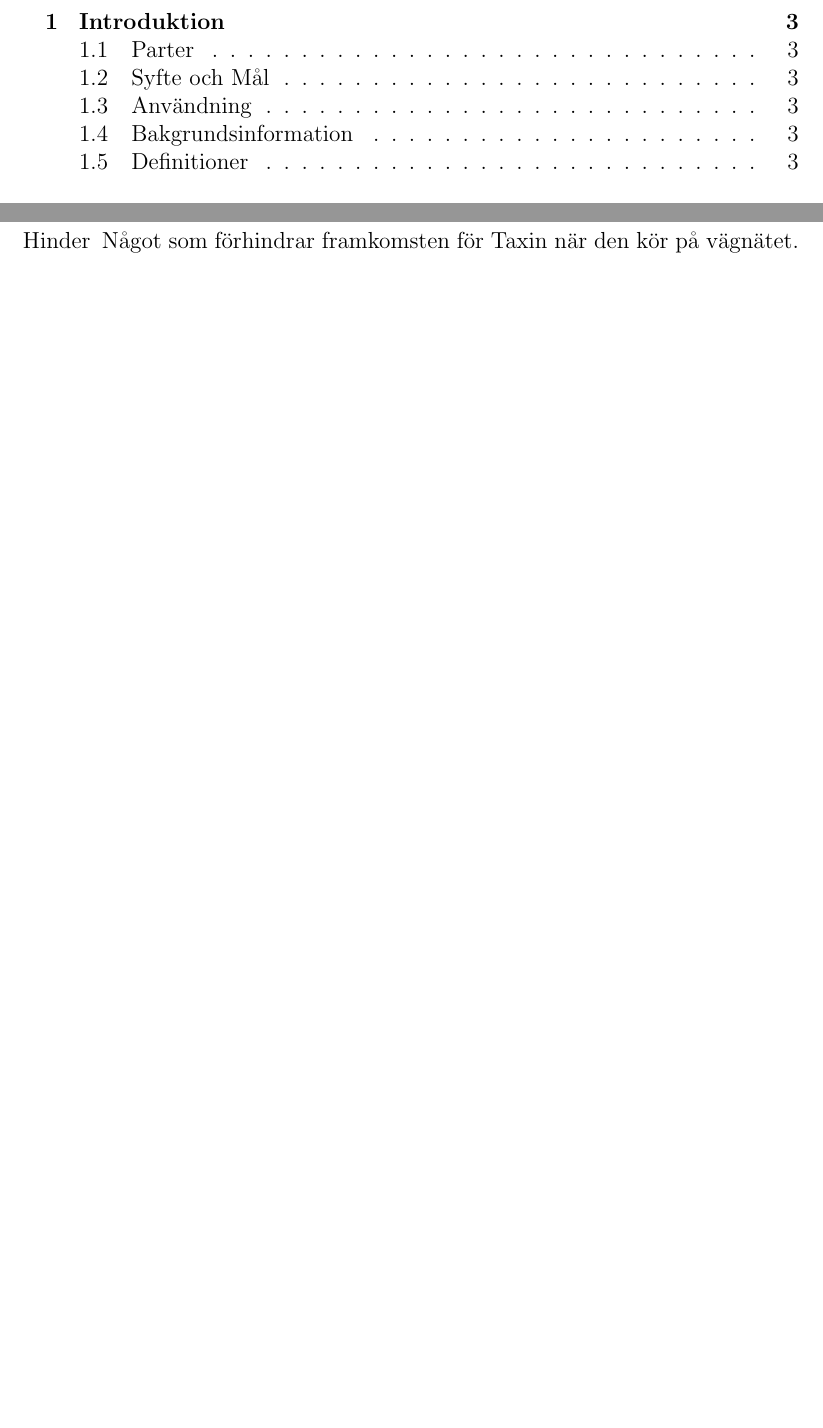
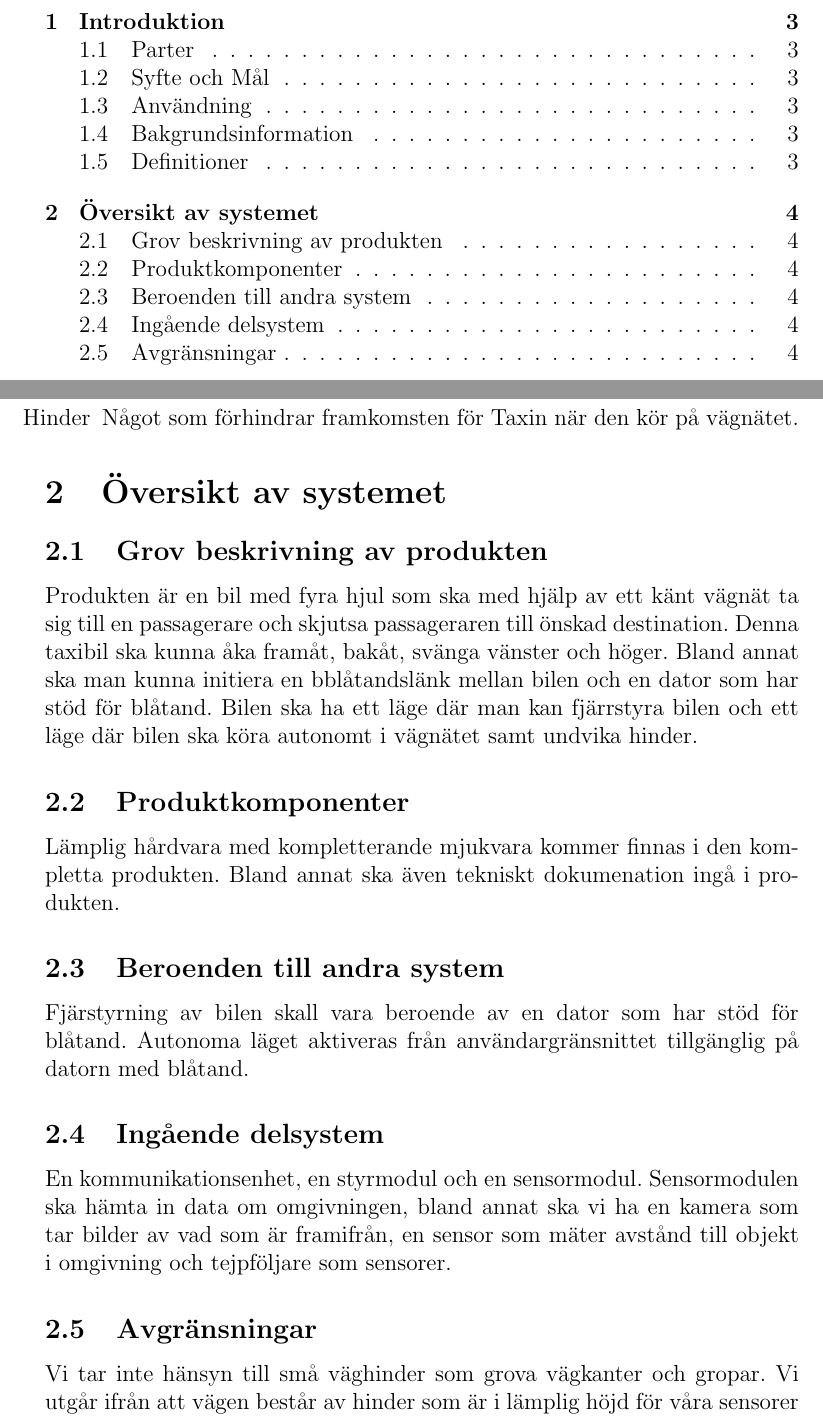
Before and after one commit to youhas97/autonom-taxi, a LaTeX document (doc/kravspec/krav.tex, which reads doc/kravspec/sections/overview.tex): two parts of pages 2 and 4 of 4 before the commit and two parts of pages 2 and 4 of 5 after it, joined at a grey line, cut so that both start at the same text, the shorter picture padded with empty space. Compiled offline with pdfLaTeX.

Commit message:
Renamed figures, included some packages for including figures in pdf, done some work in overview section

```diff
--- a/doc/kravspec/krav.tex
+++ b/doc/kravspec/krav.tex
@@ -2,6 +2,8 @@
 
 \usepackage[utf8]{inputenc}
 \usepackage[swedish]{babel}
+\usepackage{graphicx} %pdf-import
+\usepackage{float} % Figure H option
 \usepackage{subfiles}
 
 % från kurshemsida:
--- a/doc/kravspec/sections/overview.tex
+++ b/doc/kravspec/sections/overview.tex
@@ -1,4 +1,30 @@
 \documentclass[krav.tex]{subfiles}
 
 \begin{document}
+\section{Översikt av systemet}
+
+\subsection{Grov beskrivning av produkten}
+Produkten är en bil med fyra hjul som ska med hjälp av ett känt vägnät ta sig till en passagerare och skjutsa
+passageraren till önskad destination. Denna taxibil ska kunna åka framåt, bakåt, svänga vänster och höger.
+Bland annat ska man kunna initiera en bblåtandslänk mellan bilen och en dator som har stöd för blåtand. Bilen ska ha ett läge
+där man kan fjärrstyra bilen och ett läge där bilen ska köra autonomt i vägnätet samt undvika hinder.
+
+
+\subsection{Produktkomponenter}
+Lämplig hårdvara med kompletterande mjukvara kommer finnas i den kompletta produkten.
+Bland annat ska även tekniskt dokumenation ingå i produkten.
+
+\subsection{Beroenden till andra system}
+Fjärstyrning av bilen skall vara beroende av en dator som har stöd för blåtand.
+Autonoma läget aktiveras från användargränsnittet tillgänglig på datorn med blåtand.
+
+\subsection{Ingående delsystem}
+En kommunikationsenhet, en styrmodul och en sensormodul.
+Sensormodulen ska hämta in data om omgivningen, bland annat ska vi
+ha en kamera som tar bilder av vad som är framifrån, en sensor som mäter
+avstånd till objekt i omgivning och tejpföljare som sensorer.
+\subsection{Avgränsningar}
+Vi tar inte hänsyn till små väghinder som grova vägkanter och gropar.
+Vi utgår ifrån att vägen består av hinder som är i lämplig höjd för våra sensorer att
+upptäcka.
 \end{document}
```
Also changed, not shown: doc/kravspec/figures/overview-schema.pdf (renamed from doc/kravspec/figures/architecture.pdf), 2 other files.
